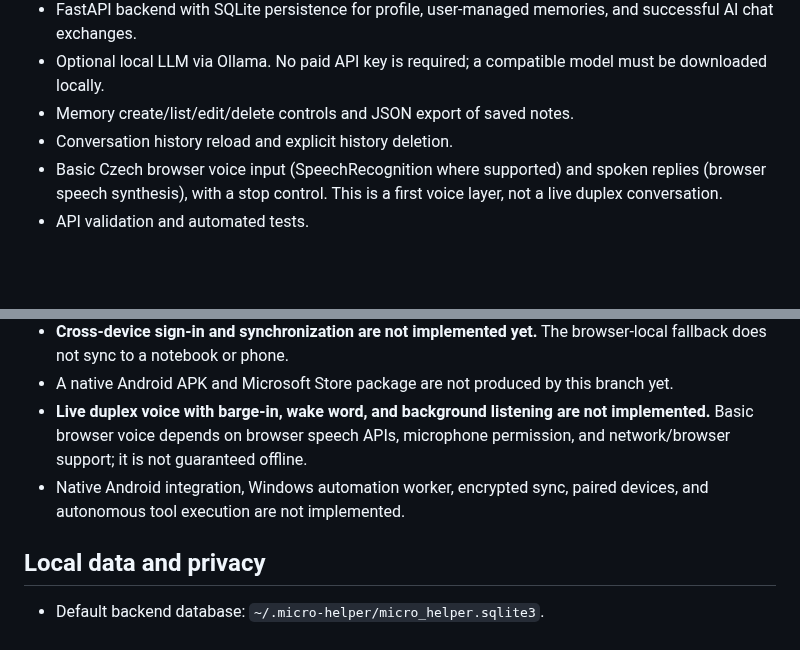
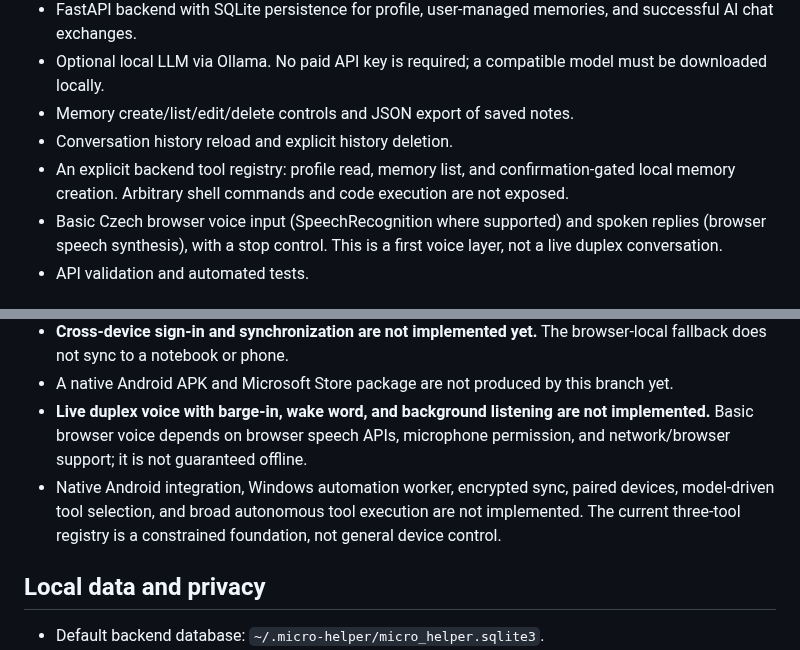
Before and after one commit to dominixe2/springtrap-, a Markdown page: README.md, 2 parts joined by grey strips. Drawn GitHub-style; blank space fills up the shorter version.

Commit message:
Clarify implemented tools and remaining agent limits

```diff
--- a/README.md
+++ b/README.md
@@ -11,6 +11,7 @@ Micro Helper is a free-first, local-first personal assistant foundation. The cur
 - Optional local LLM via Ollama. No paid API key is required; a compatible model must be downloaded locally.
 - Memory create/list/edit/delete controls and JSON export of saved notes.
 - Conversation history reload and explicit history deletion.
+- An explicit backend tool registry: profile read, memory list, and confirmation-gated local memory creation. Arbitrary shell commands and code execution are not exposed.
 - Basic Czech browser voice input (SpeechRecognition where supported) and spoken replies (browser speech synthesis), with a stop control. This is a first voice layer, not a live duplex conversation.
 - API validation and automated tests.
 
@@ -40,7 +41,7 @@ The API binds to localhost by default. Keep it local unless you separately confi
 - **Cross-device sign-in and synchronization are not implemented yet.** The browser-local fallback does not sync to a notebook or phone.
 - A native Android APK and Microsoft Store package are not produced by this branch yet.
 - **Live duplex voice with barge-in, wake word, and background listening are not implemented.** Basic browser voice depends on browser speech APIs, microphone permission, and network/browser support; it is not guaranteed offline.
-- Native Android integration, Windows automation worker, encrypted sync, paired devices, and autonomous tool execution are not implemented.
+- Native Android integration, Windows automation worker, encrypted sync, paired devices, model-driven tool selection, and broad autonomous tool execution are not implemented. The current three-tool registry is a constrained foundation, not general device control.
 
 ## Local data and privacy
 
```
